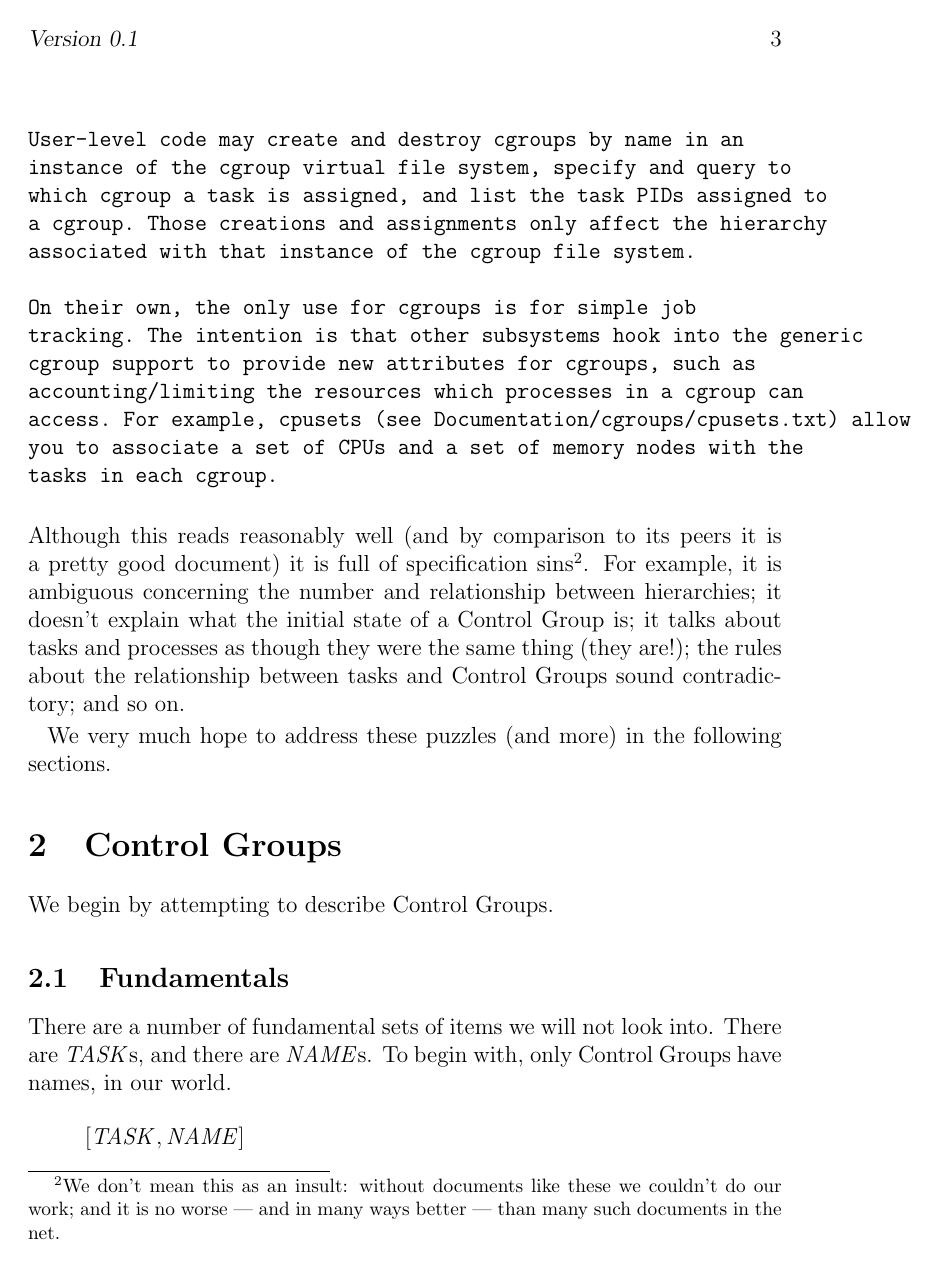
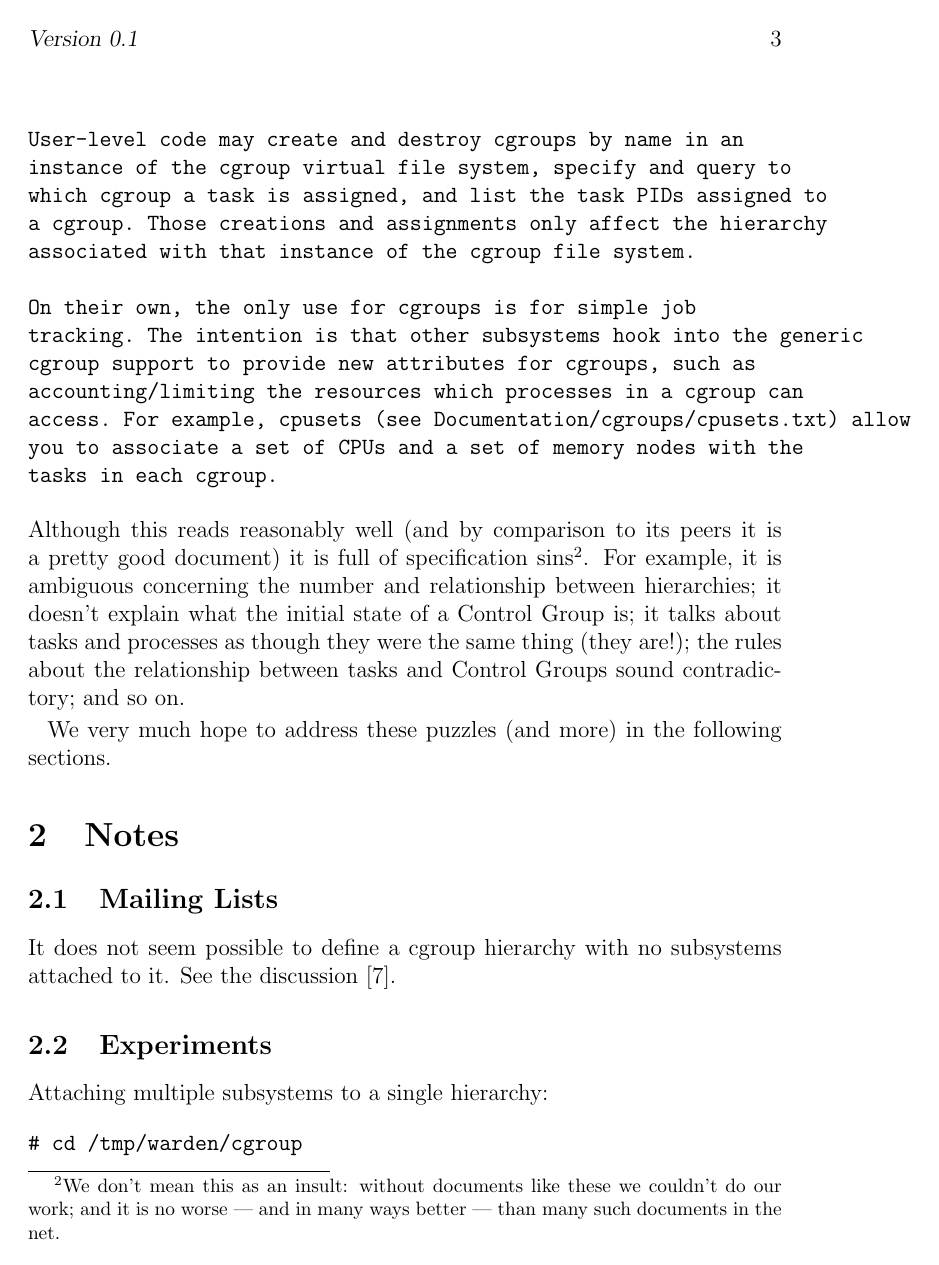
Before and after one commit to Zteve/container-specs, a LaTeX document (cgroups/cgroups.tex): page 5 of 9 before the commit and page 6 of 12 after it. Compiled offline with pdfLaTeX.

Commit message:
add notes including experiments

```diff
--- a/cgroups/cgroups.tex
+++ b/cgroups/cgroups.tex
@@ -189,3 +201,48 @@ doesn't explain what the initial state of a Control Group is; it talks about tas
 
 We very much hope to address these puzzles (and more) in the following sections.
 
+\section{Notes}
+\subsection{Mailing Lists}
+It does not seem possible to define a cgroup hierarchy with no subsystems attached to it.
+See the discussion \cite{noop}.
+
+\subsection{Experiments}
+Attaching multiple subsystems to a single hierarchy:
+\begin{verbatim}
+# cd /tmp/warden/cgroup
+# mkdir test
+# mount -t cgroup -o 'cpuset,blkio' none /tmp/warden/cgroup/test
+# cd test
+# mkdir parent
+# cd parent
+# echo 0 > cpuset.mems
+# echo 0 > cpuset.cpus
+# echo $$ > tasks
+# cat tasks
+1840
+2014
+# cat /proc/1840/cgroup
+13:blkio,cpuset:/parent
+4:memory:/parent/child
+3:devices:/
+2:cpuacct:/
+1:cpu:/
+# cat /proc/cgroups
+#subsys_name	hierarchy	num_cgroups	enabled
+cpuset	13	2	1
+cpu	1	1	1
+cpuacct	2	1	1
+memory	4	3	1
+devices	3	1	1
+freezer	0	1	1
+blkio	13	2	1
+perf_event	0	1	1
+# cat /proc/mounts
+...
+none /tmp/warden/cgroup tmpfs rw,relatime 0 0
+none /tmp/warden/cgroup/cpu cgroup rw,relatime,cpu 0 0
+none /tmp/warden/cgroup/cpuacct cgroup rw,relatime,cpuacct 0 0
+none /tmp/warden/cgroup/devices cgroup rw,relatime,devices 0 0
+none /tmp/warden/cgroup/memory cgroup rw,relatime,memory 0 0
+none /tmp/warden/cgroup/test cgroup rw,relatime,blkio,cpuset 0 0
+\end{verbatim}
```
Also changed, not shown: cgroups/cgroups.tex (48 more changed lines).
